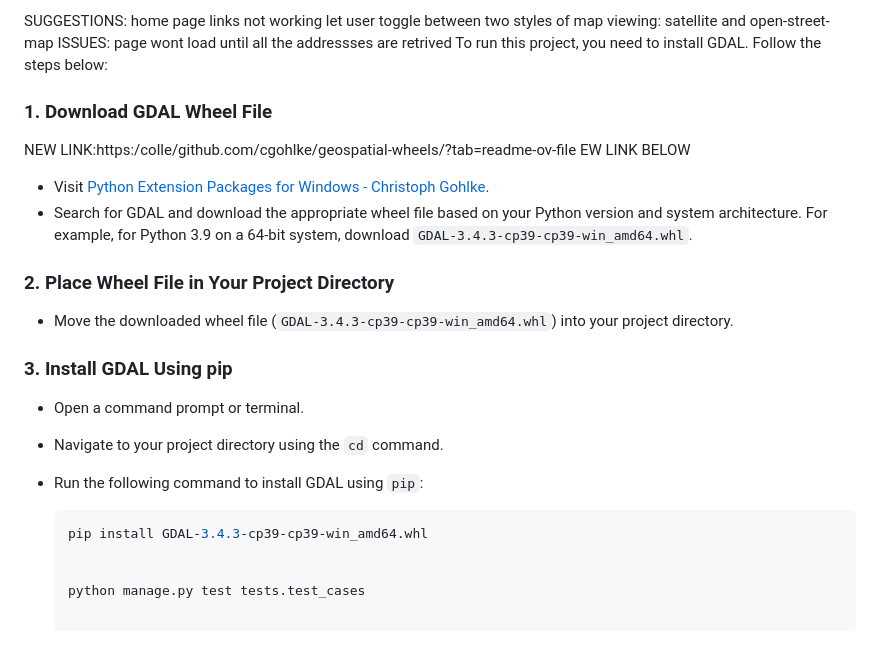
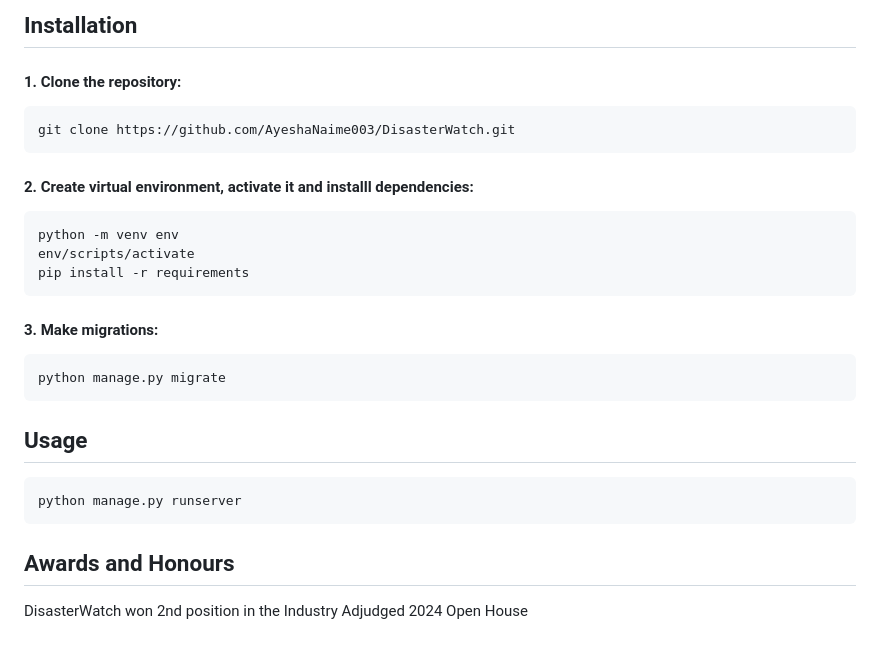
Before and after one commit to AyeshaNaime003/DisasterWatch, a Markdown page: README.md, the part around the change printed below. Rendered like a GitHub page.

````diff
--- a/README.md
+++ b/README.md
@@ -40,28 +33,22 @@ from the tiff file get the top left lat and lon, use these to calculate the affi
 
-SUGGESTIONS:
-home page links not working
-let user toggle between two styles of map viewing: satellite and open-street-map
-ISSUES:
-page wont load until all the addressses are retrived
-To run this project, you need to install GDAL. Follow the steps below:
-
-### 1. Download GDAL Wheel File
-NEW LINK:https:/colle/github.com/cgohlke/geospatial-wheels/?tab=readme-ov-file EW LINK BELOW
-- Visit [Python Extension Packages for Windows - Christoph Gohlke](https://www.lfd.uci.edu/~gohlke/pythonlibs/).
-- Search for GDAL and download the appropriate wheel file based on your Python version and system architecture. For example, for Python 3.9 on a 64-bit system, download `GDAL-3.4.3-cp39-cp39-win_amd64.whl`.
-
-### 2. Place Wheel File in Your Project Directory
-
-- Move the downloaded wheel file (`GDAL-3.4.3-cp39-cp39-win_amd64.whl`) into your project directory.
-
-### 3. Install GDAL Using pip
-
-- Open a command prompt or terminal.
-- Navigate to your project directory using the `cd` command.
-- Run the following command to install GDAL using `pip`:
-
-  ```bash
-  pip install GDAL-3.4.3-cp39-cp39-win_amd64.whl
-
-
-  python manage.py test tests.test_cases
+## Installation
+#### 1. Clone the repository:
+```bash
+git clone https://github.com/AyeshaNaime003/DisasterWatch.git
+```
+#### 2. Create virtual environment, activate it and installl dependencies:
+```bash
+python -m venv env
+env/scripts/activate
+pip install -r requirements
+```
+#### 3. Make migrations:
+```bash
+python manage.py migrate
+```
+## Usage
+```bash
+python manage.py runserver
+```
+## Awards and Honours
+DisasterWatch won 2nd position in the Industry Adjudged 2024 Open House
````
Also changed, not shown: other parts of README.md (+24 -31 lines), static/assets/dashboard.png (added), static/assets/map.png (added), 1 other file.
